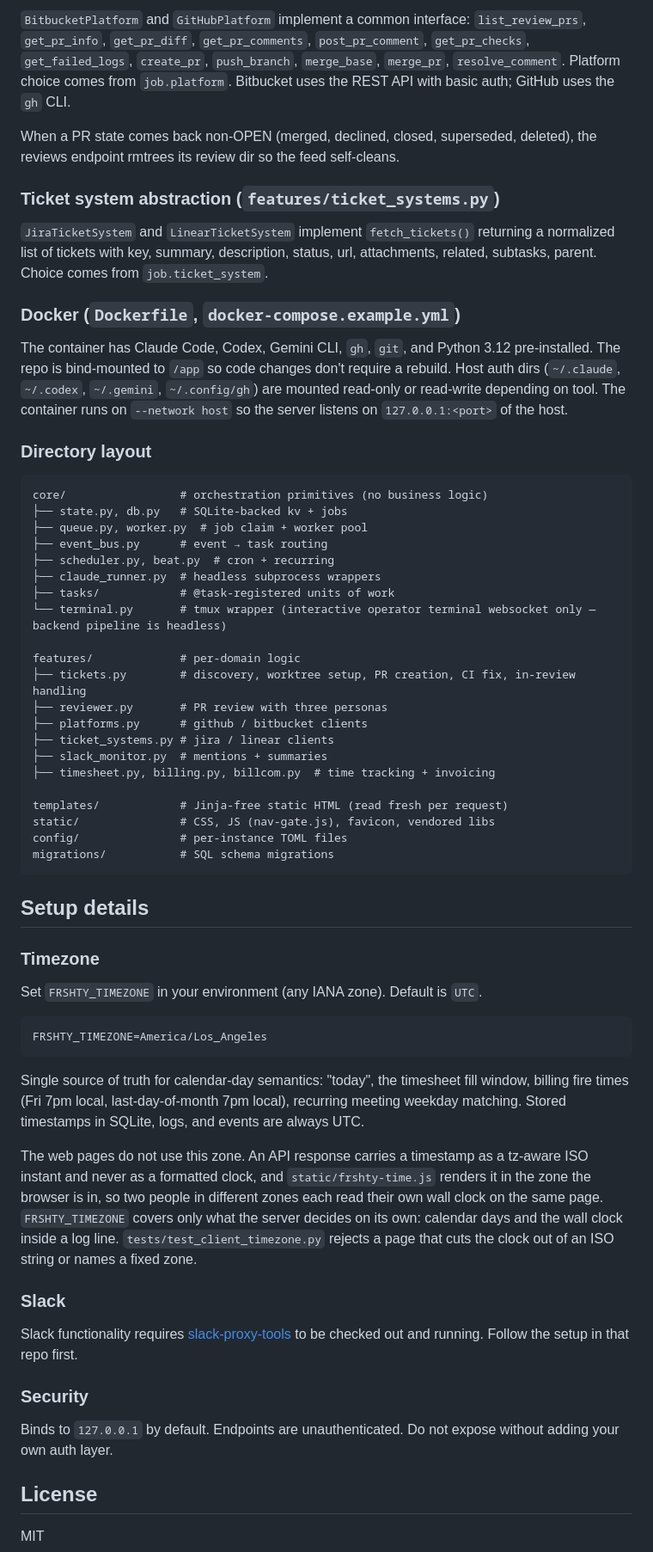
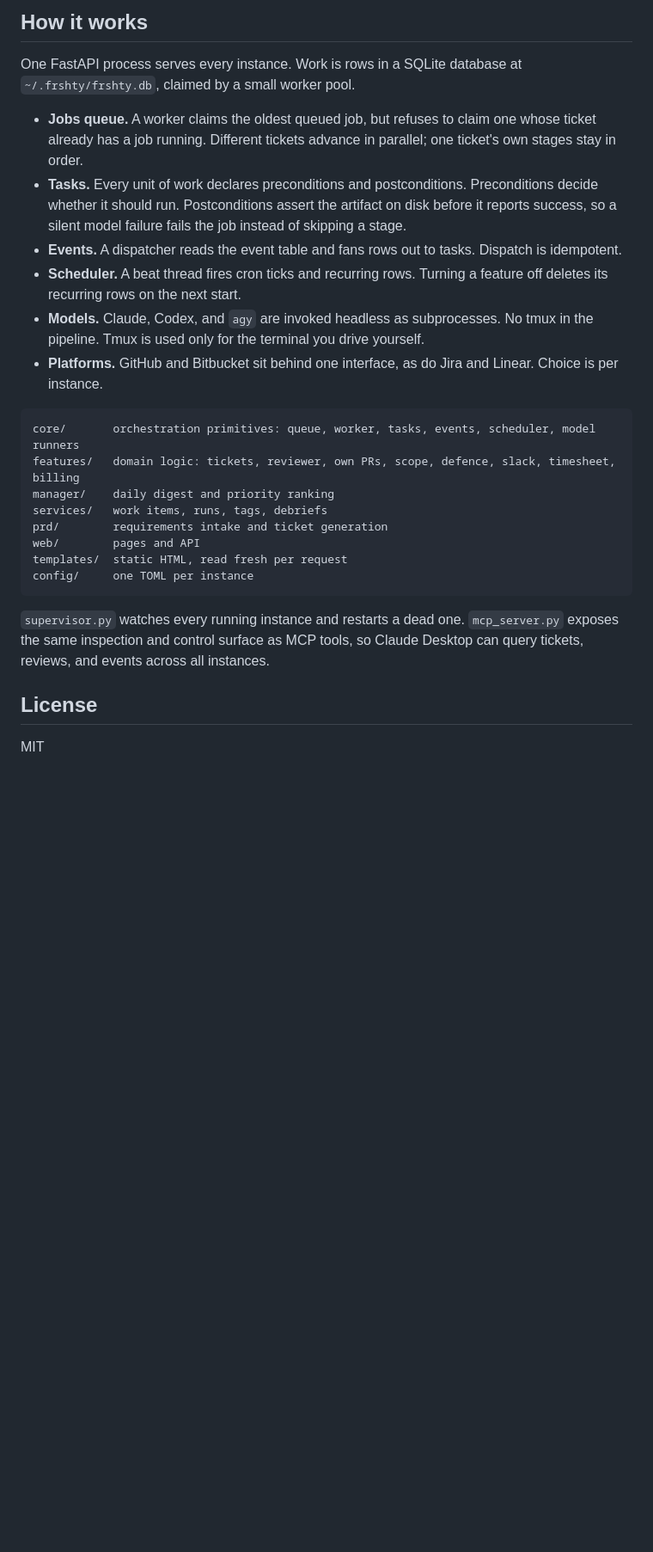
Before and after one commit to tipu/frshty, a Markdown page: README.md, the part around one of its changes. Shown at 86% size. Drawn GitHub-style; blank space fills up the shorter version.

````diff
--- a/README.md
+++ b/README.md
@@ -169,63 +132,27 @@ This is the config-file equivalent of an alias like `cla="CLAUDE_CONFIG_DIR=~/.a
 
-`BitbucketPlatform` and `GitHubPlatform` implement a common interface: `list_review_prs`, `get_pr_info`, `get_pr_diff`, `get_pr_comments`, `post_pr_comment`, `get_pr_checks`, `get_failed_logs`, `create_pr`, `push_branch`, `merge_base`, `merge_pr`, `resolve_comment`. Platform choice comes from `job.platform`. Bitbucket uses the REST API with basic auth; GitHub uses the `gh` CLI.
+## How it works
 
-When a PR state comes back non-OPEN (merged, declined, closed, superseded, deleted), the reviews endpoint rmtrees its review dir so the feed self-cleans.
+One FastAPI process serves every instance. Work is rows in a SQLite database at `~/.frshty/frshty.db`, claimed by a small worker pool.
 
-### Ticket system abstraction (`features/ticket_systems.py`)
+- **Jobs queue.** A worker claims the oldest queued job, but refuses to claim one whose ticket already has a job running. Different tickets advance in parallel; one ticket's own stages stay in order.
+- **Tasks.** Every unit of work declares preconditions and postconditions. Preconditions decide whether it should run. Postconditions assert the artifact on disk before it reports success, so a silent model failure fails the job instead of skipping a stage.
+- **Events.** A dispatcher reads the event table and fans rows out to tasks. Dispatch is idempotent.
+- **Scheduler.** A beat thread fires cron ticks and recurring rows. Turning a feature off deletes its recurring rows on the next start.
+- **Models.** Claude, Codex, and `agy` are invoked headless as subprocesses. No tmux in the pipeline. Tmux is used only for the terminal you drive yourself.
+- **Platforms.** GitHub and Bitbucket sit behind one interface, as do Jira and Linear. Choice is per instance.
 
-`JiraTicketSystem` and `LinearTicketSystem` implement `fetch_tickets()` returning a normalized list of tickets with key, summary, description, status, url, attachments, related, subtasks, parent. Choice comes from `job.ticket_system`.
-
-### Docker (`Dockerfile`, `docker-compose.example.yml`)
-
-The container has Claude Code, Codex, Gemini CLI, `gh`, `git`, and Python 3.12 pre-installed. The repo is bind-mounted to `/app` so code changes don't require a rebuild. Host auth dirs (`~/.claude`, `~/.codex`, `~/.gemini`, `~/.config/gh`) are mounted read-only or read-write depending on tool. The container runs on `--network host` so the server listens on `127.0.0.1:<port>` of the host.
-
-### Directory layout
-
-```
-core/                 # orchestration primitives (no business logic)
-├── state.py, db.py   # SQLite-backed kv + jobs
-├── queue.py, worker.py  # job claim + worker pool
-├── event_bus.py      # event → task routing
-├── scheduler.py, beat.py  # cron + recurring
-├── claude_runner.py  # headless subprocess wrappers
-├── tasks/            # @task-registered units of work
-└── terminal.py       # tmux wrapper (interactive operator terminal websocket only — backend pipeline is headless)
-
-features/             # per-domain logic
-├── tickets.py        # discovery, worktree setup, PR creation, CI fix, in-review handling
-├── reviewer.py       # PR review with three personas
-├── platforms.py      # github / bitbucket clients
-├── ticket_systems.py # jira / linear clients
-├── slack_monitor.py  # mentions + summaries
-├── timesheet.py, billing.py, billcom.py  # time tracking + invoicing
-
-templates/            # Jinja-free static HTML (read fresh per request)
-static/               # CSS, JS (nav-gate.js), favicon, vendored libs
-config/               # per-instance TOML files
-migrations/           # SQL schema migrations
+```text
+core/       orchestration primitives: queue, worker, tasks, events, scheduler, model runners
+features/   domain logic: tickets, reviewer, own PRs, scope, defence, slack, timesheet, billing
+manager/    daily digest and priority ranking
+services/   work items, runs, tags, debriefs
+prd/        requirements intake and ticket generation
+web/        pages and API
+templates/  static HTML, read fresh per request
+config/     one TOML per instance
 ```
 
-## Setup details
-
-### Timezone
-
-Set `FRSHTY_TIMEZONE` in your environment (any IANA zone). Default is `UTC`.
-
-```
-FRSHTY_TIMEZONE=America/Los_Angeles
-```
-
-Single source of truth for calendar-day semantics: "today", the timesheet fill window, billing fire times (Fri 7pm local, last-day-of-month 7pm local), recurring meeting weekday matching. Stored timestamps in SQLite, logs, and events are always UTC.
-
-The web pages do not use this zone. An API response carries a timestamp as a tz-aware ISO instant and never as a formatted clock, and `static/frshty-time.js` renders it in the zone the browser is in, so two people in different zones each read their own wall clock on the same page. `FRSHTY_TIMEZONE` covers only what the server decides on its own: calendar days and the wall clock inside a log line. `tests/test_client_timezone.py` rejects a page that cuts the clock out of an ISO string or names a fixed zone.
-
-### Slack
-
-Slack functionality requires [slack-proxy-tools](https://github.com/tipu/slack-proxy-tools) to be checked out and running. Follow the setup in that repo first.
-
-### Security
-
-Binds to `127.0.0.1` by default. Endpoints are unauthenticated. Do not expose without adding your own auth layer.
+`supervisor.py` watches every running instance and restarts a dead one. `mcp_server.py` exposes the same inspection and control surface as MCP tools, so Claude Desktop can query tickets, reviews, and events across all instances.
 
 ## License
 
````
Also changed, not shown: other parts of README.md (+96 -133 lines).
